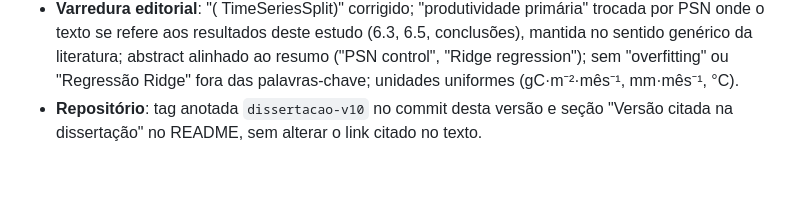
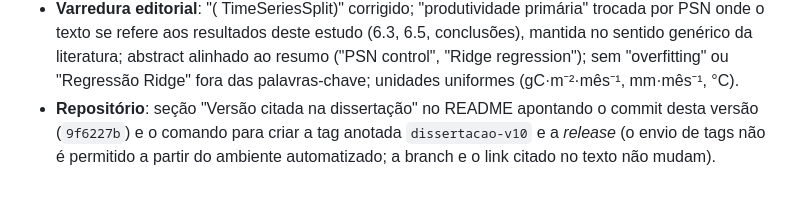
Before and after one commit to heroslore/Controle-Gas, a Markdown page: dissertacao_PSN/banca/REGISTRO_DE_MUDANCAS.md, the part around the change. Drawn GitHub-style.

```diff
--- a/dissertacao_PSN/banca/REGISTRO_DE_MUDANCAS.md
+++ b/dissertacao_PSN/banca/REGISTRO_DE_MUDANCAS.md
@@ -270,5 +270,6 @@ Aplicado o parecer "Pente-fino da dissertação" (todos os itens, com as decisõ
   refere aos resultados deste estudo (6.3, 6.5, conclusões), mantida no sentido genérico da literatura; abstract
   alinhado ao resumo ("PSN control", "Ridge regression"); sem "overfitting" ou "Regressão Ridge" fora das
   palavras-chave; unidades uniformes (gC·m⁻²·mês⁻¹, mm·mês⁻¹, °C).
-- **Repositório**: tag anotada `dissertacao-v10` no commit desta versão e seção "Versão citada na dissertação" no
-  README, sem alterar o link citado no texto.
+- **Repositório**: seção "Versão citada na dissertação" no README apontando o commit desta versão (`9f6227b`) e o
+  comando para criar a tag anotada `dissertacao-v10` e a *release* (o envio de tags não é permitido a partir do
+  ambiente automatizado; a branch e o link citado no texto não mudam).
```
Also changed, not shown: dissertacao_PSN/README.md (+13 -6 lines).
